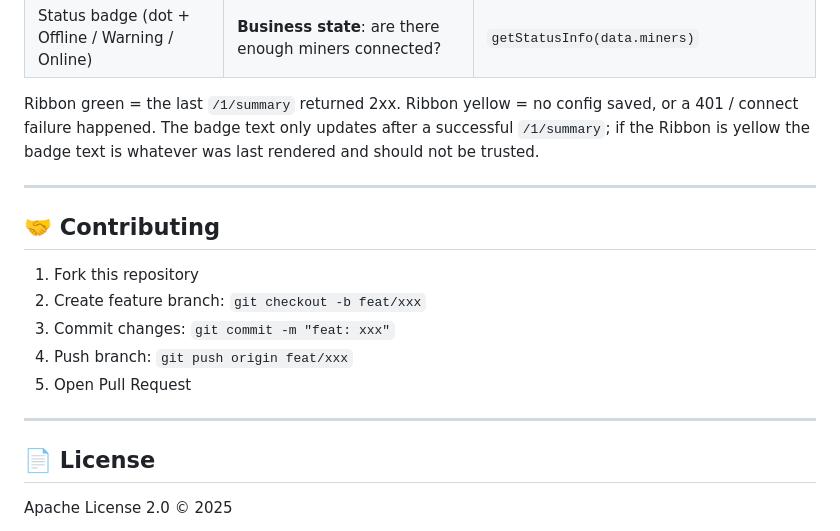
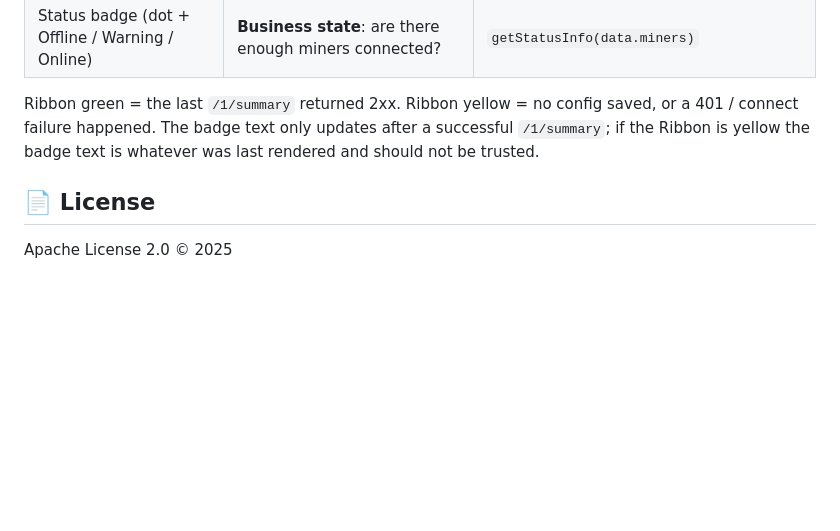
Before and after one commit to wjc2821296948/XMRig-Proxy-Dashboard, a Markdown page: README.en.md, the part around the change. Drawn GitHub-style; blank space fills up the shorter version.

Commit message:
docs: remove contribution guide from README files
Co-authored-by: cgsdn <chaogeshuodiannao@users.noreply.github.com>

```diff
--- a/README.en.md
+++ b/README.en.md
@@ -225,17 +225,6 @@ text only updates after a successful `/1/summary`; if the Ribbon is
 yellow the badge text is whatever was last rendered and should not
 be trusted.
 
----
-## 🤝 Contributing
-
-1. Fork this repository
-2. Create feature branch: `git checkout -b feat/xxx`
-3. Commit changes: `git commit -m "feat: xxx"`
-4. Push branch: `git push origin feat/xxx`
-5. Open Pull Request
-
----
-
 ## 📄 License
 
 Apache License 2.0 © 2025
```
Also changed, not shown: README.md (+0 -11 lines).
